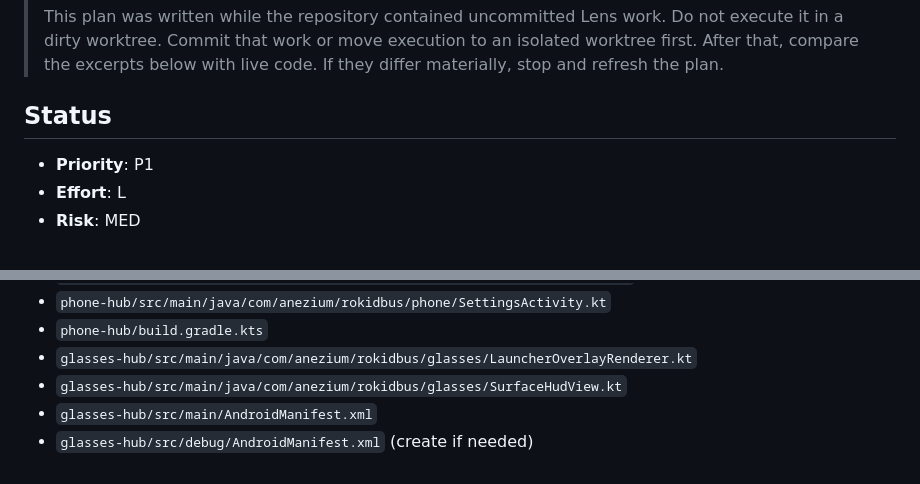
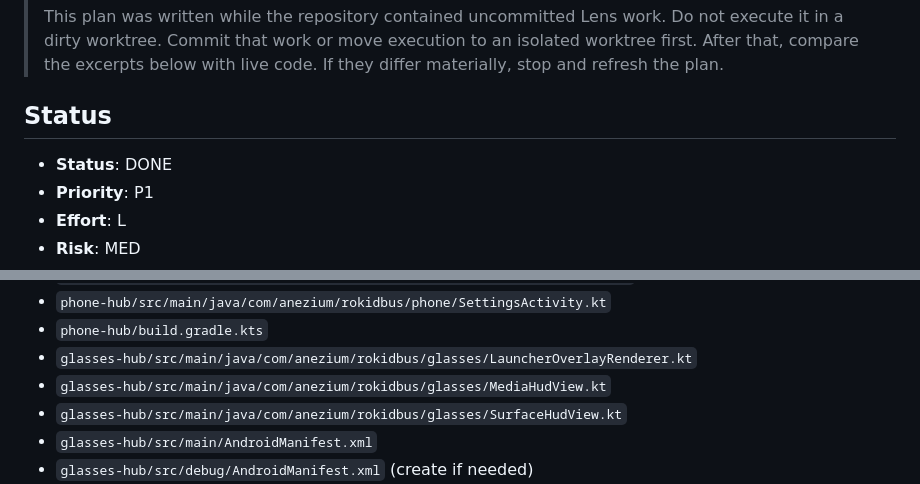
Before and after one commit to Anezium/Rokid-Nexus, a Markdown page: plans/001-safety-and-verification.md, 2 parts joined by grey strips. Rendered like a GitHub page.

```diff
--- a/plans/001-safety-and-verification.md
+++ b/plans/001-safety-and-verification.md
@@ -21,6 +21,7 @@
 
 ## Status
 
+- **Status**: DONE
 - **Priority**: P1
 - **Effort**: L
 - **Risk**: MED
@@ -142,6 +143,7 @@ Repository conventions to preserve:
 - `phone-hub/src/main/java/com/anezium/rokidbus/phone/SettingsActivity.kt`
 - `phone-hub/build.gradle.kts`
 - `glasses-hub/src/main/java/com/anezium/rokidbus/glasses/LauncherOverlayRenderer.kt`
+- `glasses-hub/src/main/java/com/anezium/rokidbus/glasses/MediaHudView.kt`
 - `glasses-hub/src/main/java/com/anezium/rokidbus/glasses/SurfaceHudView.kt`
 - `glasses-hub/src/main/AndroidManifest.xml`
 - `glasses-hub/src/debug/AndroidManifest.xml` (create if needed)
```
Also changed, not shown: other parts of plans/001-safety-and-verification.md (+12 -12 lines), plans/README.md (+1 -1 lines).
